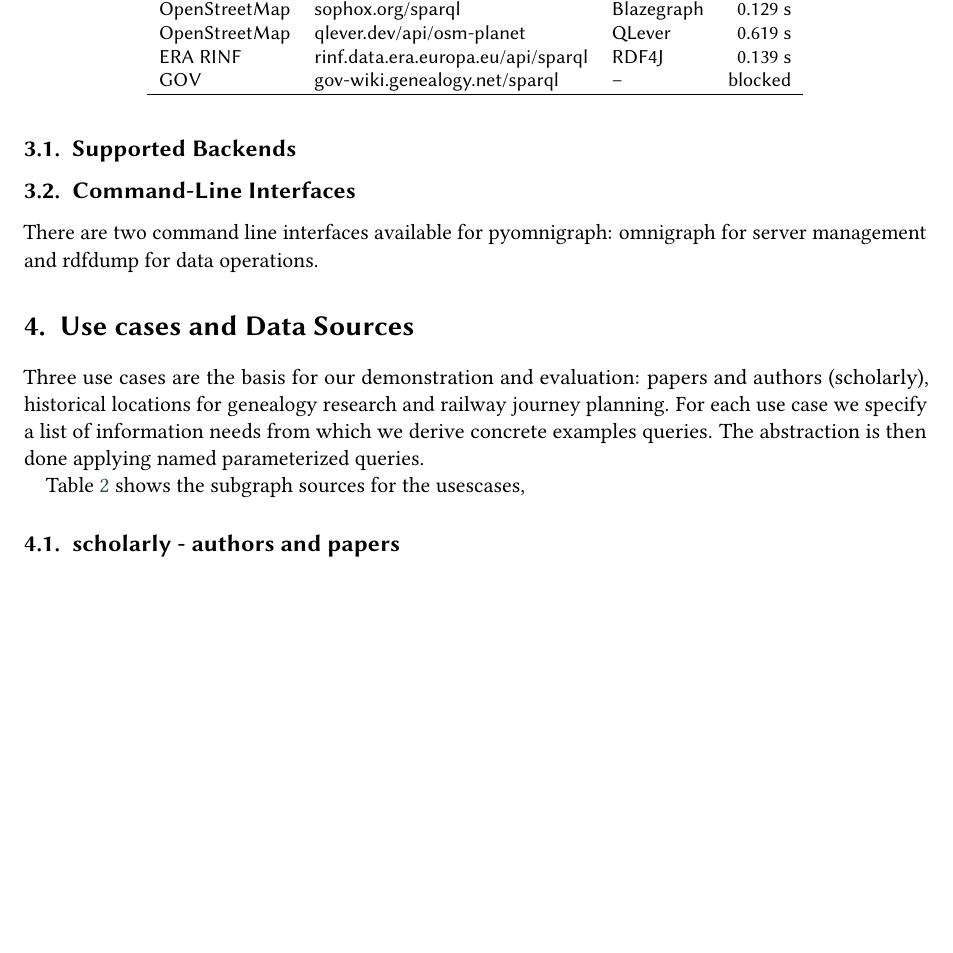
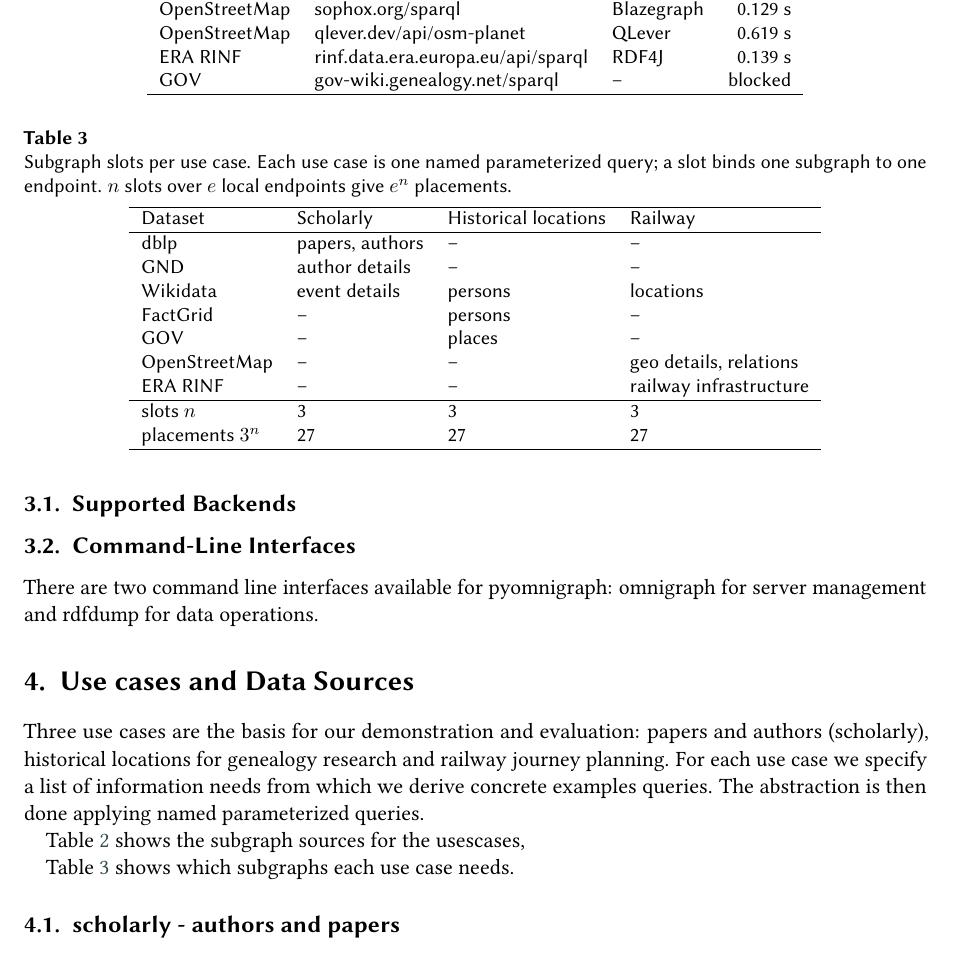
Before and after one commit to WolfgangFahl/pyomnigraphPaper, a LaTeX document (main.tex): part of page 3 of 4, cut so that both start at the same text, the shorter picture padded with empty space. Compiled offline with pdfLaTeX; a LaTeX package or settings file that is missing is left out.

Commit message:
adds slot matrix table

```diff
--- a/main.tex
+++ b/main.tex
@@ -202,6 +202,31 @@ GOV           & gov-wiki.genealogy.net/sparql       & --         & blocked \\
 \end{tabular}
 \end{table}
 
+Table~\ref{tab:slotmatrix} shows which subgraphs each use case needs.
+
+\begin{table}
+\caption{Subgraph slots per use case. Each use case is one named parameterized
+query; a slot binds one subgraph to one endpoint. $n$ slots over $e$ local
+endpoints give $e^n$ placements.}
+\label{tab:slotmatrix}
+\begin{tabular}{llll}
+\hline
+Dataset        & Scholarly       & Historical locations & Railway \\
+\hline
+dblp           & papers, authors & --                   & -- \\
+GND            & author details  & --                   & -- \\
+Wikidata       & event details   & persons              & locations \\
+FactGrid       & --              & persons              & -- \\
+GOV            & --              & places               & -- \\
+OpenStreetMap  & --              & --                   & geo details, relations \\
+ERA RINF       & --              & --                   & railway infrastructure \\
+\hline
+slots $n$          & 3   & 3  & 3 \\
+placements $3^n$   & 27  & 27 & 27 \\
+\hline
+\end{tabular}
+\end{table}
+
 
 \subsection{scholarly - authors and papers}
 Queries: the papers of an author, the papers of all coauthors of a given paper, the papers of all authors of a given scientific event, the papers of all authors of a given institution
```
